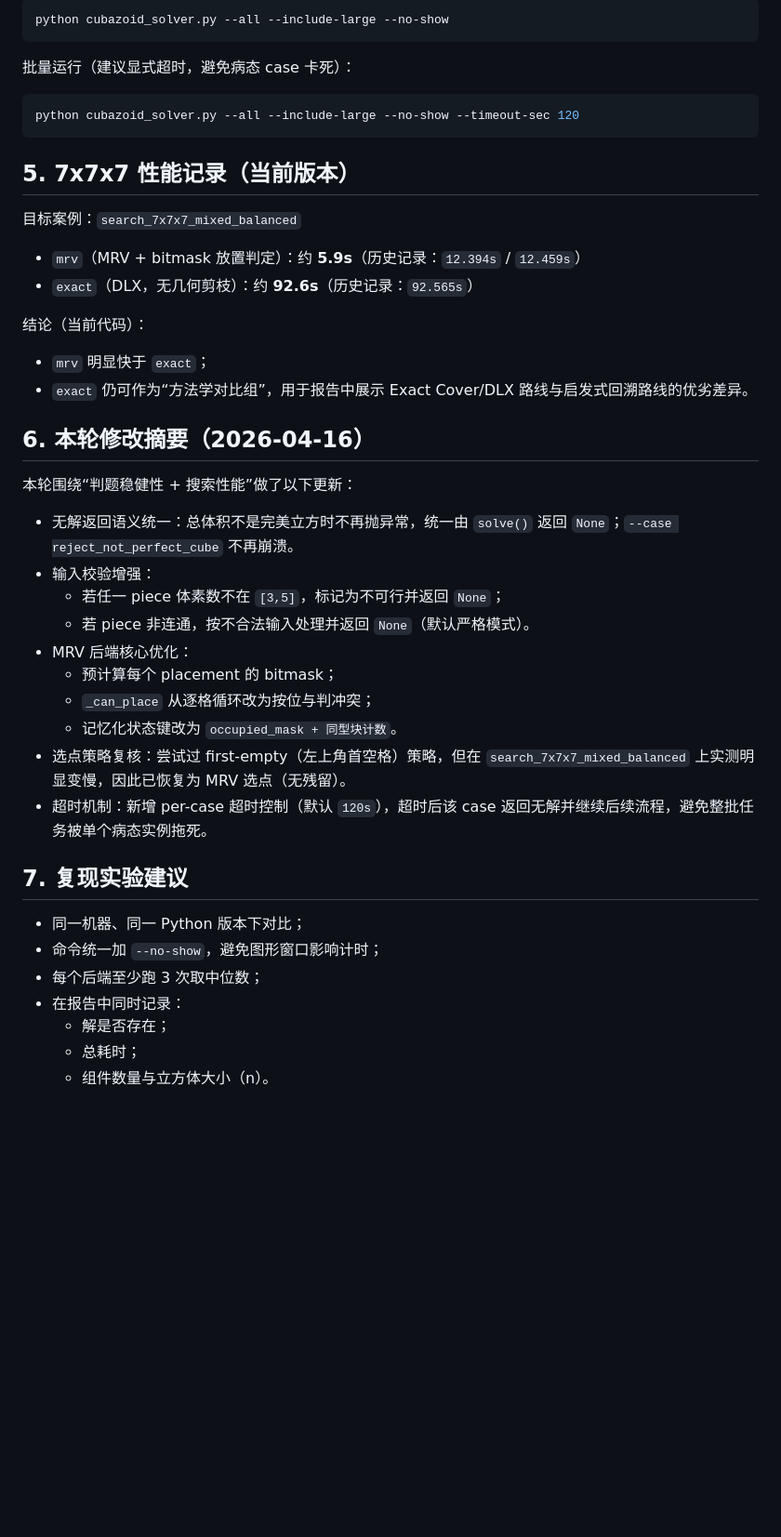
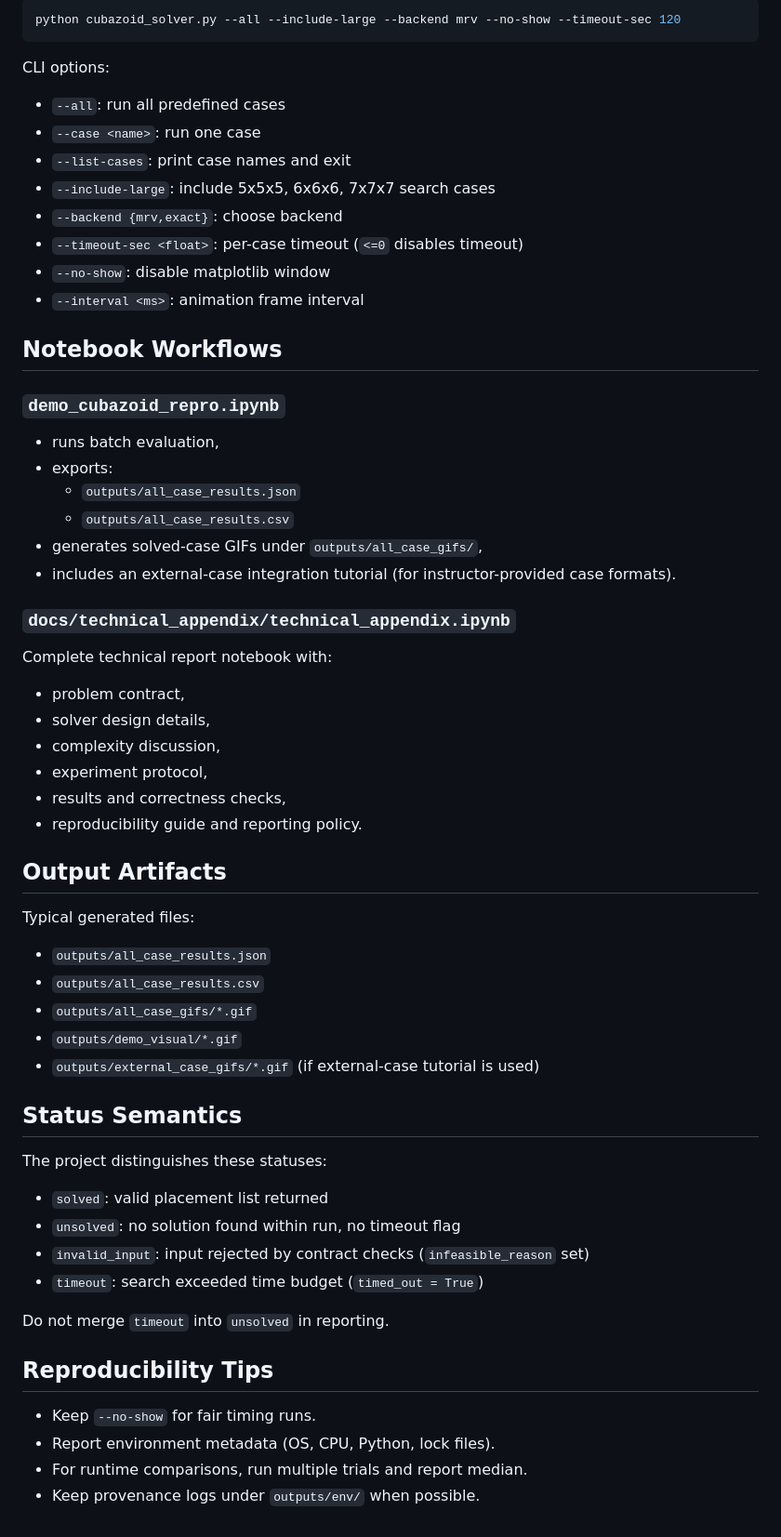
Before and after one commit to EricYza/Cubazoid, a Markdown page: README.md, the part around one of its changes. Shown at 93% size. GitHub-like rendering; blank space fills up the shorter version.

````diff
--- a/README.md
+++ b/README.md
@@ -73,46 +86,59 @@ python cubazoid_solver.py --case search_7x7x7_mixed_balanced --include-large --b
 
 ```powershell
-python cubazoid_solver.py --all --include-large --no-show
+python cubazoid_solver.py --all --include-large --backend mrv --no-show --timeout-sec 120
 ```
 
-批量运行（建议显式超时，避免病态 case 卡死）：
+CLI options:
+- `--all`: run all predefined cases
+- `--case <name>`: run one case
+- `--list-cases`: print case names and exit
+- `--include-large`: include 5x5x5, 6x6x6, 7x7x7 search cases
+- `--backend {mrv,exact}`: choose backend
+- `--timeout-sec <float>`: per-case timeout (`<=0` disables timeout)
+- `--no-show`: disable matplotlib window
+- `--interval <ms>`: animation frame interval
 
-```powershell
-python cubazoid_solver.py --all --include-large --no-show --timeout-sec 120
-```
+## Notebook Workflows
 
-## 5. 7x7x7 性能记录（当前版本）
+### `demo_cubazoid_repro.ipynb`
+- runs batch evaluation,
+- exports:
+  - `outputs/all_case_results.json`
+  - `outputs/all_case_results.csv`
+- generates solved-case GIFs under `outputs/all_case_gifs/`,
+- includes an external-case integration tutorial (for instructor-provided case formats).
 
-目标案例：`search_7x7x7_mixed_balanced`
+### `docs/technical_appendix/technical_appendix.ipynb`
+Complete technical report notebook with:
+- problem contract,
+- solver design details,
+- complexity discussion,
+- experiment protocol,
+- results and correctness checks,
+- reproducibility guide and reporting policy.
 
-- `mrv`（MRV + bitmask 放置判定）：约 **5.9s**（历史记录：`12.394s` / `12.459s`）
-- `exact`（DLX，无几何剪枝）：约 **92.6s**（历史记录：`92.565s`）
+## Output Artifacts
 
-结论（当前代码）：
-- `mrv` 明显快于 `exact`；
-- `exact` 仍可作为“方法学对比组”，用于报告中展示 Exact Cover/DLX 路线与启发式回溯路线的优劣差异。
+Typical generated files:
+- `outputs/all_case_results.json`
+- `outputs/all_case_results.csv`
+- `outputs/all_case_gifs/*.gif`
+- `outputs/demo_visual/*.gif`
+- `outputs/external_case_gifs/*.gif` (if external-case tutorial is used)
 
-## 6. 本轮修改摘要（2026-04-16）
+## Status Semantics
 
-本轮围绕“判题稳健性 + 搜索性能”做了以下更新：
+The project distinguishes these statuses:
+- `solved`: valid placement list returned
+- `unsolved`: no solution found within run, no timeout flag
+- `invalid_input`: input rejected by contract checks (`infeasible_reason` set)
+- `timeout`: search exceeded time budget (`timed_out = True`)
 
-- 无解返回语义统一：总体积不是完美立方时不再抛异常，统一由 `solve()` 返回 `None`；`--case reject_not_perfect_cube` 不再崩溃。
-- 输入校验增强：
-  - 若任一 piece 体素数不在 `[3,5]`，标记为不可行并返回 `None`；
-  - 若 piece 非连通，按不合法输入处理并返回 `None`（默认严格模式）。
-- MRV 后端核心优化：
-  - 预计算每个 placement 的 bitmask；
-  - `_can_place` 从逐格循环改为按位与判冲突；
-  - 记忆化状态键改为 `occupied_mask + 同型块计数`。
-- 选点策略复核：尝试过 first-empty（左上角首空格）策略，但在 `search_7x7x7_mixed_balanced` 上实测明显变慢，因此已恢复为 MRV 选点（无残留）。
-- 超时机制：新增 per-case 超时控制（默认 `120s`），超时后该 case 返回无解并继续后续流程，避免整批任务被单个病态实例拖死。
+Do not merge `timeout` into `unsolved` in reporting.
 
-## 7. 复现实验建议
+## Reproducibility Tips
 
-- 同一机器、同一 Python 版本下对比；
-- 命令统一加 `--no-show`，避免图形窗口影响计时；
-- 每个后端至少跑 3 次取中位数；
-- 在报告中同时记录：
-  - 解是否存在；
-  - 总耗时；
-  - 组件数量与立方体大小（n）。
+- Keep `--no-show` for fair timing runs.
+- Report environment metadata (OS, CPU, Python, lock files).
+- For runtime comparisons, run multiple trials and report median.
+- Keep provenance logs under `outputs/env/` when possible.
````
Also changed, not shown: other parts of README.md (+59 -46 lines).
